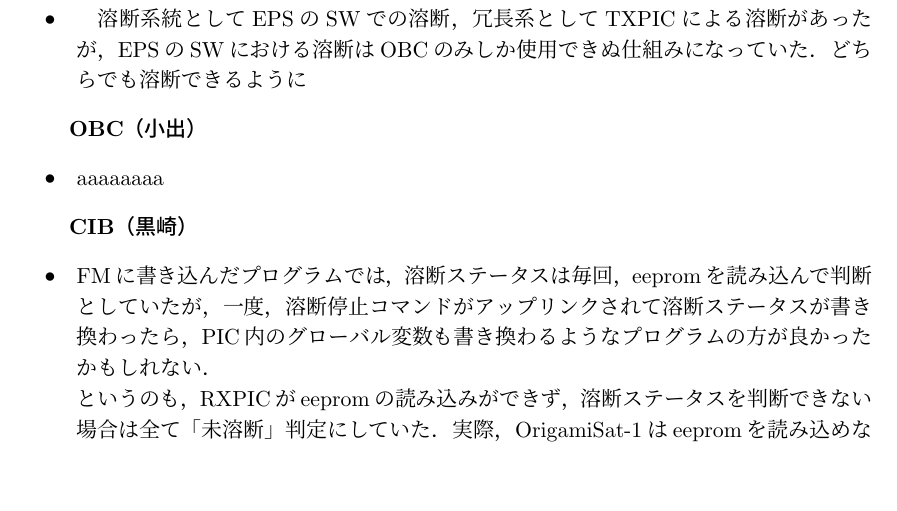
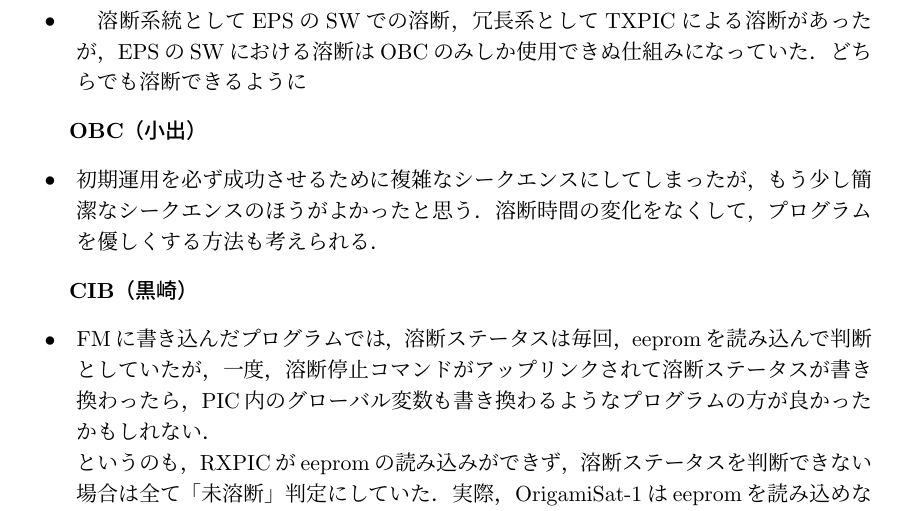
Before and after one commit to OrigamiSat1Project/report, a LaTeX thesis (Thesis_tex/報告書.tex, which reads Thesis_tex/03/03_4_InitialOpe.tex): part of page 16 of 29, cut so that both start at the same text, the shorter picture padded with empty space. Compiled offline with upLaTeX and dvipdfmx.

Commit message:
add OBC comment about initialoperation

```diff
--- a/Thesis_tex/03/03_4_InitialOpe.tex
+++ b/Thesis_tex/03/03_4_InitialOpe.tex
@@ -146,7 +146,7 @@ OBC異常時のフローチャートを図\ref{fig3-4-Ini-2}に示す．
 \hspace{2ex}
 \textbf{OBC（小出）}
 \begin{itemize}
-	\item aaaaaaaa
+	\item 初期運用を必ず成功させるために複雑なシークエンスにしてしまったが，もう少し簡潔なシークエンスのほうがよかったと思う．溶断時間の変化をなくして，プログラムを優しくする方法も考えられる．
 \end{itemize}
 
 \hspace{2ex}
```
